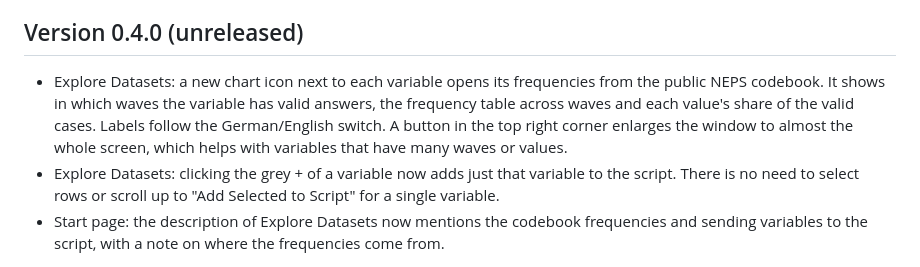
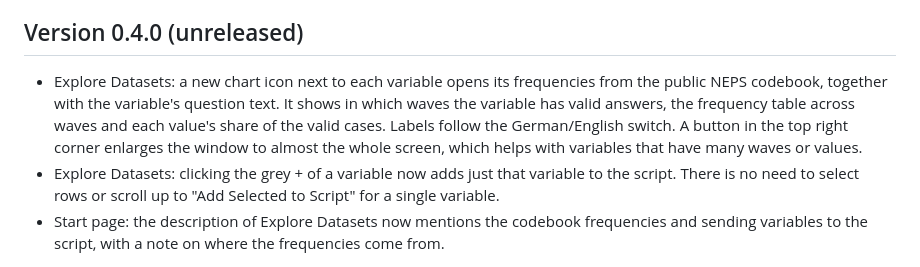
Before and after one commit to a-helbig/nepscribe, a Markdown page: inst/extdata/CHANGELOG.md, the part around the change. Drawn GitHub-style.

Commit message:
Show the question text in the codebook modal

```diff
--- a/inst/extdata/CHANGELOG.md
+++ b/inst/extdata/CHANGELOG.md
@@ -86,6 +86,6 @@ It may be released for other SCs in the future.
 
 ## Version 0.4.0 (unreleased)
 
-* Explore Datasets: a new chart icon next to each variable opens its frequencies from the public NEPS codebook. It shows in which waves the variable has valid answers, the frequency table across waves and each value's share of the valid cases. Labels follow the German/English switch. A button in the top right corner enlarges the window to almost the whole screen, which helps with variables that have many waves or values.
+* Explore Datasets: a new chart icon next to each variable opens its frequencies from the public NEPS codebook, together with the variable's question text. It shows in which waves the variable has valid answers, the frequency table across waves and each value's share of the valid cases. Labels follow the German/English switch. A button in the top right corner enlarges the window to almost the whole screen, which helps with variables that have many waves or values.
 * Explore Datasets: clicking the grey + of a variable now adds just that variable to the script. There is no need to select rows or scroll up to "Add Selected to Script" for a single variable.
 * Start page: the description of Explore Datasets now mentions the codebook frequencies and sending variables to the script, with a note on where the frequencies come from.
```
